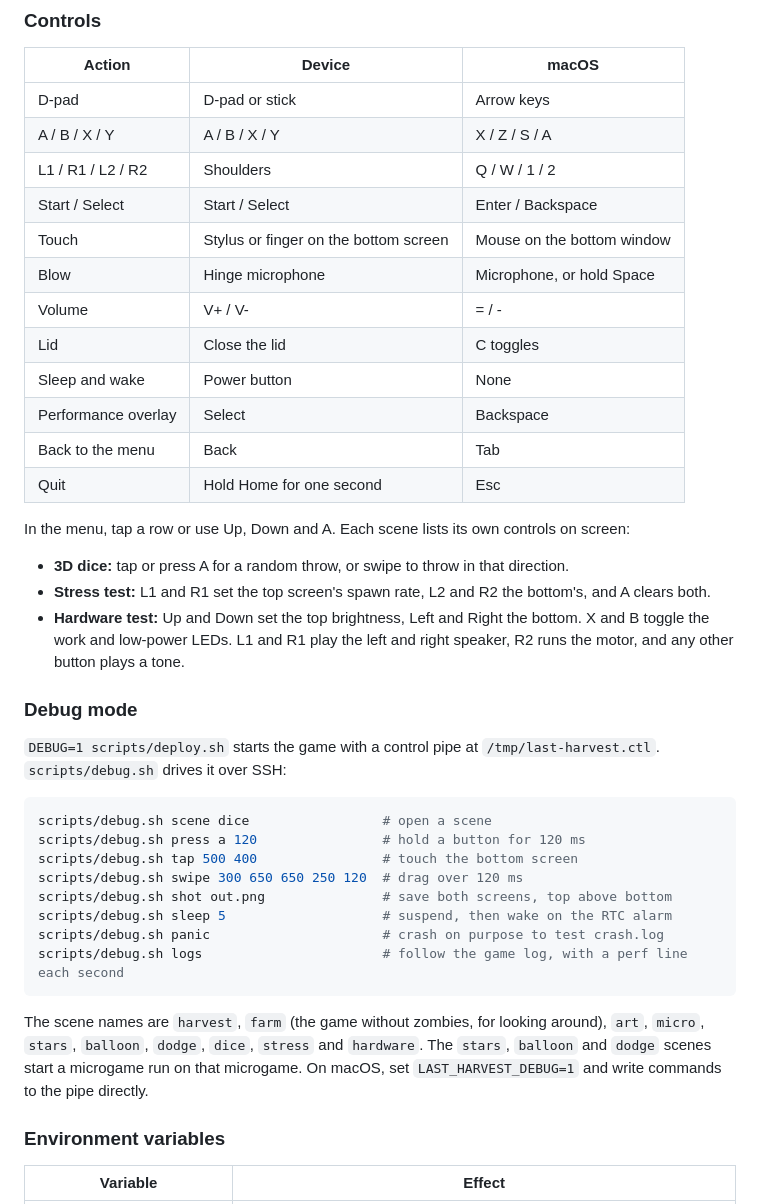
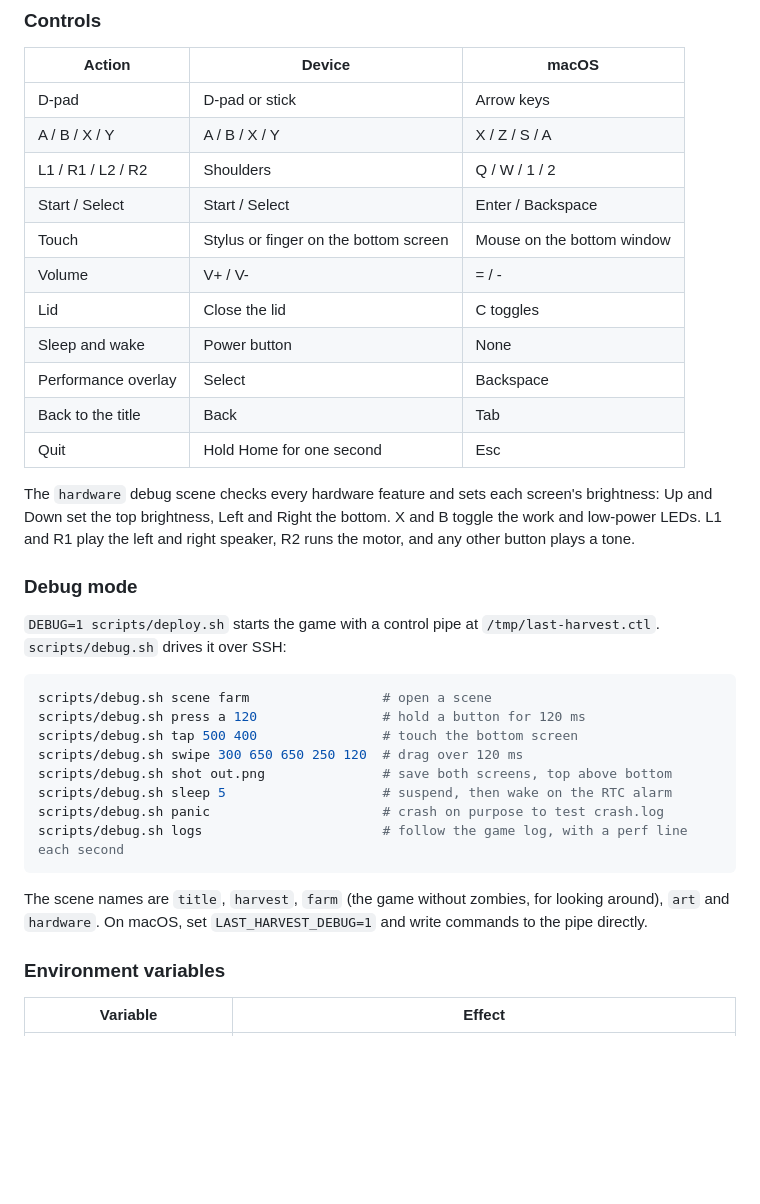
Before and after one commit to KyleJamesWalker/last-harvest, a Markdown page: README.md, the part around one of its changes. GitHub-like rendering; blank space fills up the shorter version.

````diff
--- a/README.md
+++ b/README.md
@@ -109,26 +84,21 @@ cargo test
 | L1 / R1 / L2 / R2 | Shoulders | Q / W / 1 / 2 |
 | Start / Select | Start / Select | Enter / Backspace |
 | Touch | Stylus or finger on the bottom screen | Mouse on the bottom window |
-| Blow | Hinge microphone | Microphone, or hold Space |
 | Volume | V+ / V- | = / - |
 | Lid | Close the lid | C toggles |
 | Sleep and wake | Power button | None |
 | Performance overlay | Select | Backspace |
-| Back to the menu | Back | Tab |
+| Back to the title | Back | Tab |
 | Quit | Hold Home for one second | Esc |
 
-In the menu, tap a row or use Up, Down and A. Each scene lists its own controls on screen:
-
-- **3D dice:** tap or press A for a random throw, or swipe to throw in that direction.
-- **Stress test:** L1 and R1 set the top screen's spawn rate, L2 and R2 the bottom's, and A clears both.
-- **Hardware test:** Up and Down set the top brightness, Left and Right the bottom. X and B toggle the work and low-power LEDs. L1 and R1 play the left and right speaker, R2 runs the motor, and any other button plays a tone.
+The `hardware` debug scene checks every hardware feature and sets each screen's brightness: Up and Down set the top brightness, Left and Right the bottom. X and B toggle the work and low-power LEDs. L1 and R1 play the left and right speaker, R2 runs the motor, and any other button plays a tone.
 
 ### Debug mode
 
 `DEBUG=1 scripts/deploy.sh` starts the game with a control pipe at `/tmp/last-harvest.ctl`. `scripts/debug.sh` drives it over SSH:
 
 ```sh
-scripts/debug.sh scene dice                 # open a scene
+scripts/debug.sh scene farm                 # open a scene
 scripts/debug.sh press a 120                # hold a button for 120 ms
 scripts/debug.sh tap 500 400                # touch the bottom screen
 scripts/debug.sh swipe 300 650 650 250 120  # drag over 120 ms
@@ -138,7 +108,7 @@ scripts/debug.sh panic                      # crash on purpose to test crash.log
 scripts/debug.sh logs                       # follow the game log, with a perf line each second
 ```
 
-The scene names are `harvest`, `farm` (the game without zombies, for looking around), `art`, `micro`, `stars`, `balloon`, `dodge`, `dice`, `stress` and `hardware`. The `stars`, `balloon` and `dodge` scenes start a microgame run on that microgame. On macOS, set `LAST_HARVEST_DEBUG=1` and write commands to the pipe directly.
+The scene names are `title`, `harvest`, `farm` (the game without zombies, for looking around), `art` and `hardware`. On macOS, set `LAST_HARVEST_DEBUG=1` and write commands to the pipe directly.
 
 ### Environment variables
 
````
Also changed, not shown: other parts of README.md (+13 -48 lines).
